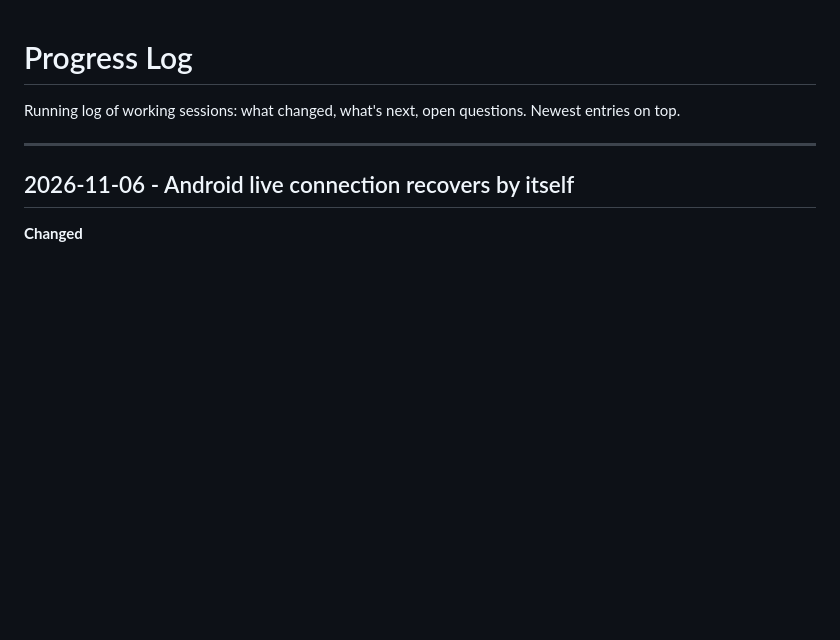
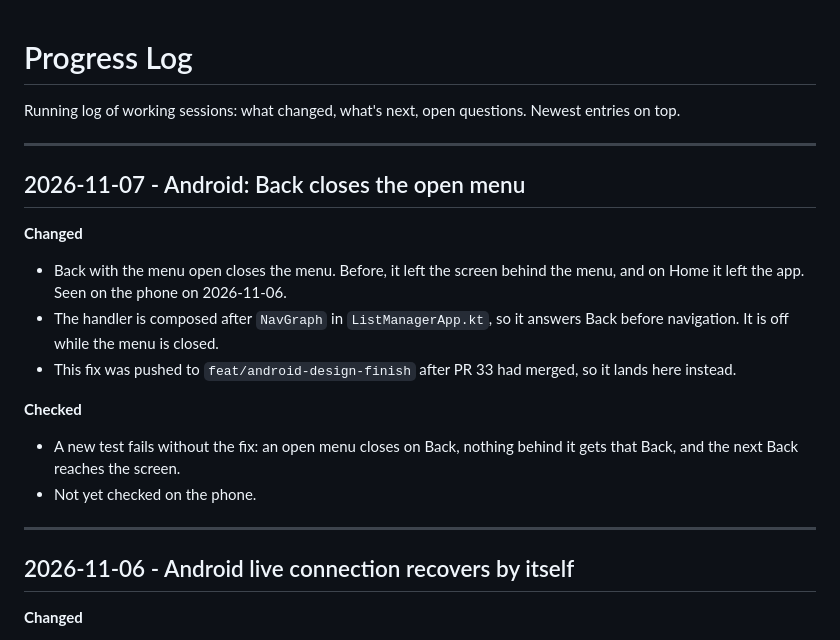
Before and after one commit to DariusCornescu/ListManagerApp, a Markdown page: docs/PROGRESS.md, the part around the change. Rendered like a GitHub page; blank space fills up the shorter version.

Commit message:
docs: record the Android menu Back fix

```diff
--- a/docs/PROGRESS.md
+++ b/docs/PROGRESS.md
@@ -2,6 +2,22 @@
 
 Running log of working sessions: what changed, what's next, open questions.
 Newest entries on top.
+
+---
+
+## 2026-11-07 - Android: Back closes the open menu
+
+**Changed**
+- Back with the menu open closes the menu. Before, it left the screen behind the menu, and on Home it
+  left the app. Seen on the phone on 2026-11-06.
+- The handler is composed after `NavGraph` in `ListManagerApp.kt`, so it answers Back before navigation.
+  It is off while the menu is closed.
+- This fix was pushed to `feat/android-design-finish` after PR 33 had merged, so it lands here instead.
+
+**Checked**
+- A new test fails without the fix: an open menu closes on Back, nothing behind it gets that Back, and
+  the next Back reaches the screen.
+- Not yet checked on the phone.
 
 ---
 
```
